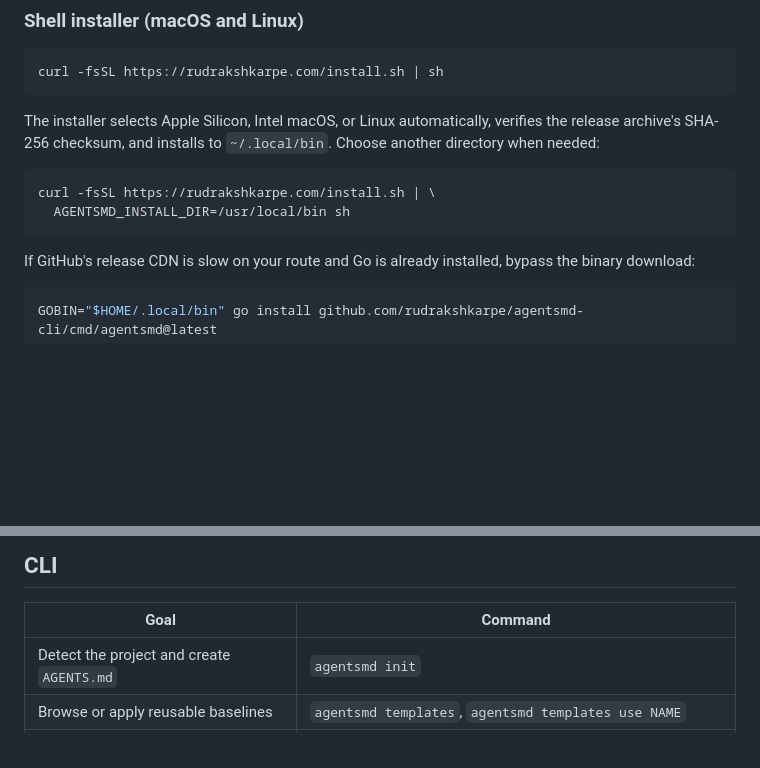
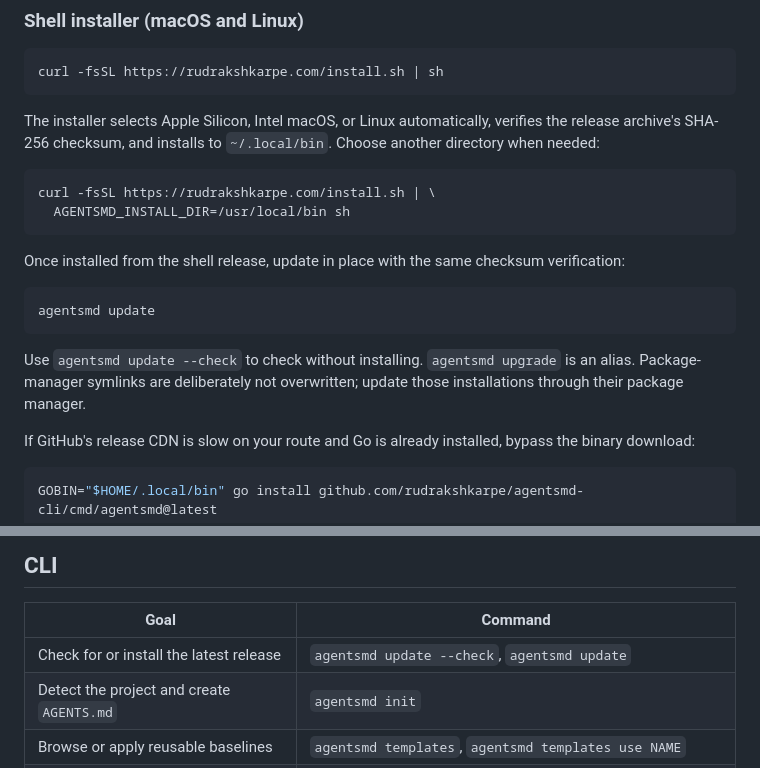
Before and after one commit to rudrakshkarpe/agentsmd-cli, a Markdown page: README.md, 2 parts joined by grey strips. GitHub-like rendering; blank space fills up the shorter version.

Commit message:
docs: explain update and upgrade workflow

````diff
--- a/README.md
+++ b/README.md
@@ -72,6 +72,14 @@ The installer selects Apple Silicon, Intel macOS, or Linux automatically, verifi
 curl -fsSL https://rudrakshkarpe.com/install.sh | \
   AGENTSMD_INSTALL_DIR=/usr/local/bin sh
 ```
+
+Once installed from the shell release, update in place with the same checksum verification:
+
+```bash
+agentsmd update
+```
+
+Use `agentsmd update --check` to check without installing. `agentsmd upgrade` is an alias. Package-manager symlinks are deliberately not overwritten; update those installations through their package manager.
 
 If GitHub's release CDN is slow on your route and Go is already installed, bypass the binary download:
 
@@ -214,6 +222,7 @@ All connectors capture start/end lifecycle events into a provider-neutral trajec
 
 | Goal | Command |
 |---|---|
+| Check for or install the latest release | `agentsmd update --check`, `agentsmd update` |
 | Detect the project and create `AGENTS.md` | `agentsmd init` |
 | Browse or apply reusable baselines | `agentsmd templates`, `agentsmd templates use NAME` |
 | Connect a coding tool | `agentsmd connect codex\|claude\|cursor\|goose` |
````
